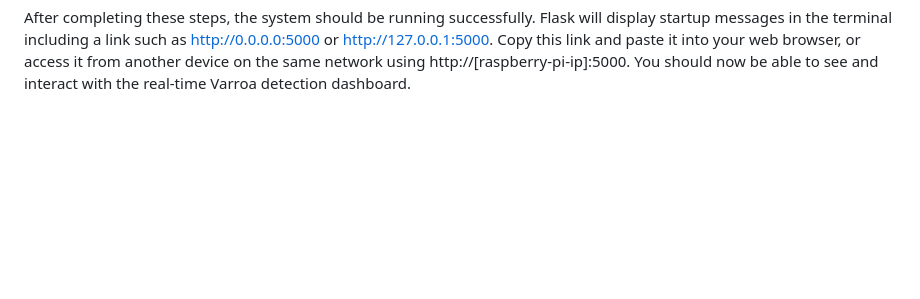
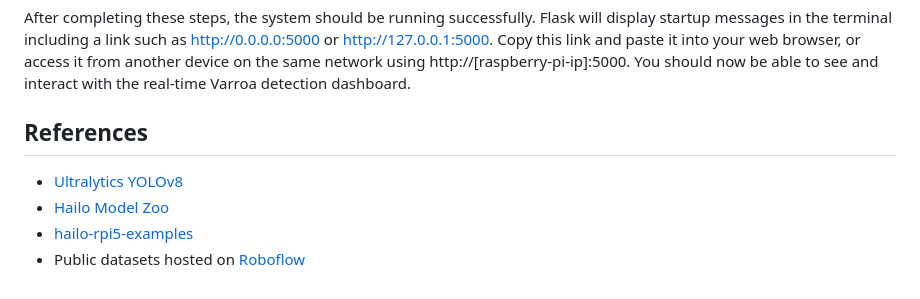
Before and after one commit to emira2003/bee-mite-detector, a Markdown page: README.md, the part around the change. GitHub-like rendering; blank space fills up the shorter version.

````diff
--- a/README.md
+++ b/README.md
@@ -202,3 +202,10 @@ python bee_health_db.py
 python app.py
 ```
 After completing these steps, the system should be running successfully. Flask will display startup messages in the terminal including a link such as http://0.0.0.0:5000 or http://127.0.0.1:5000. Copy this link and paste it into your web browser, or access it from another device on the same network using http://[raspberry-pi-ip]:5000. You should now be able to see and interact with the real-time Varroa detection dashboard.
+
+## References
+
+- [Ultralytics YOLOv8](https://github.com/ultralytics/ultralytics)
+- [Hailo Model Zoo](https://github.com/hailo-ai/hailo_model_zoo)
+- [hailo-rpi5-examples](https://github.com/hailo-ai/hailo-rpi5-examples)
+- Public datasets hosted on [Roboflow](https://roboflow.com)
````
